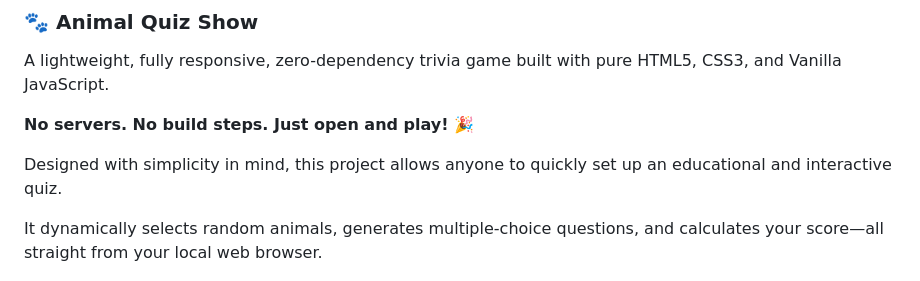
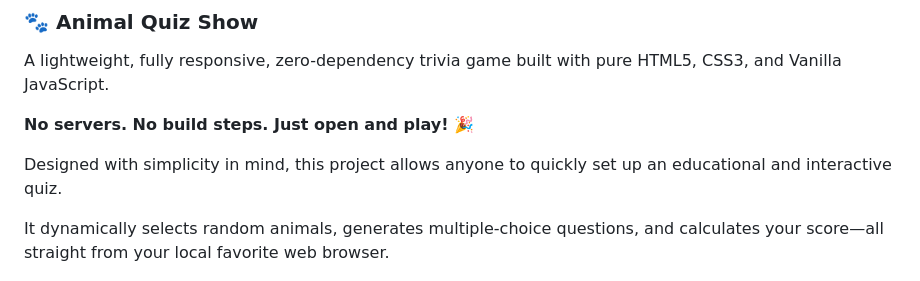
Before and after one commit to santakd/animal-quiz, a Markdown page: README.md, the part around the change. Drawn GitHub-style.

Commit message:
Clarify browser description in README
Updated wording to specify 'local favorite web browser'.

```diff
--- a/README.md
+++ b/README.md
@@ -6,7 +6,7 @@ A lightweight, fully responsive, zero-dependency trivia game built with pure HTM
 
 Designed with simplicity in mind, this project allows anyone to quickly set up an educational and interactive quiz.
 
-It dynamically selects random animals, generates multiple-choice questions, and calculates your score—all straight from your local web browser.
+It dynamically selects random animals, generates multiple-choice questions, and calculates your score—all straight from your local favorite web browser.
 
 ![animal-quiz.gif](https://github.com/santakd/animal-quiz/blob/main/animal-quiz.gif)
 
```
